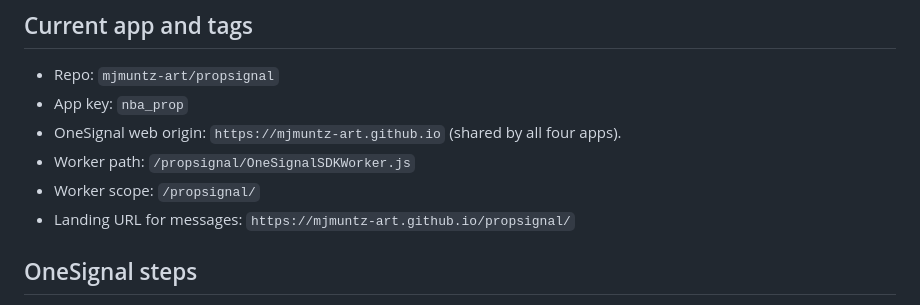
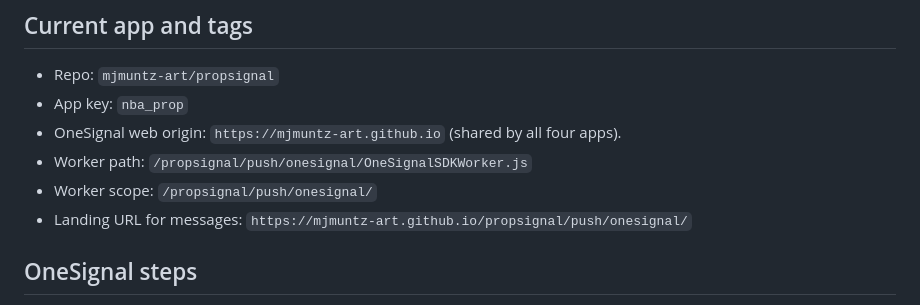
Before and after one commit to mjmuntz-art/propsignal, a Markdown page: PUSH_NOTIFICATIONS.md, the part around the change. Rendered like a GitHub page.

Commit message:
Document isolated OneSignal worker path and scope

```diff
--- a/PUSH_NOTIFICATIONS.md
+++ b/PUSH_NOTIFICATIONS.md
@@ -7,9 +7,9 @@ This branch prepares **NBA PropSignal** for OneSignal Web Push without changing
 - Repo: `mjmuntz-art/propsignal`
 - App key: `nba_prop`
 - OneSignal web origin: `https://mjmuntz-art.github.io` (shared by all four apps).
-- Worker path: `/propsignal/OneSignalSDKWorker.js`
-- Worker scope: `/propsignal/`
-- Landing URL for messages: `https://mjmuntz-art.github.io/propsignal/`
+- Worker path: `/propsignal/push/onesignal/OneSignalSDKWorker.js`
+- Worker scope: `/propsignal/push/onesignal/`
+- Landing URL for messages: `https://mjmuntz-art.github.io/propsignal/push/onesignal/`
 
 ## OneSignal steps
 1. Create a OneSignal **Web** app, integration **Custom Code**. Use the origin `https://mjmuntz-art.github.io`. With four apps on the same origin, plan to **use one OneSignal App ID** for all four, testing behavior on each installed Home Screen app before enabling automated sends.
```
